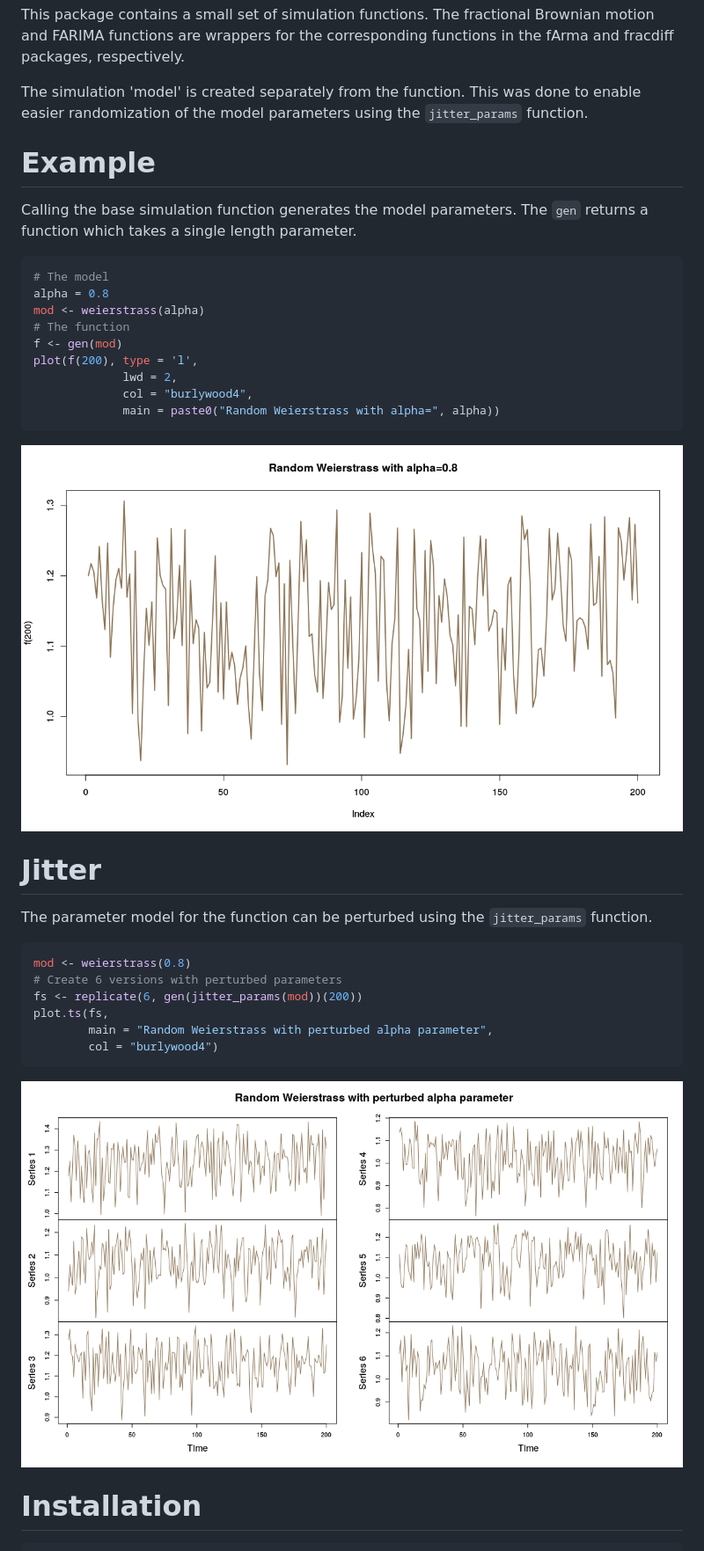
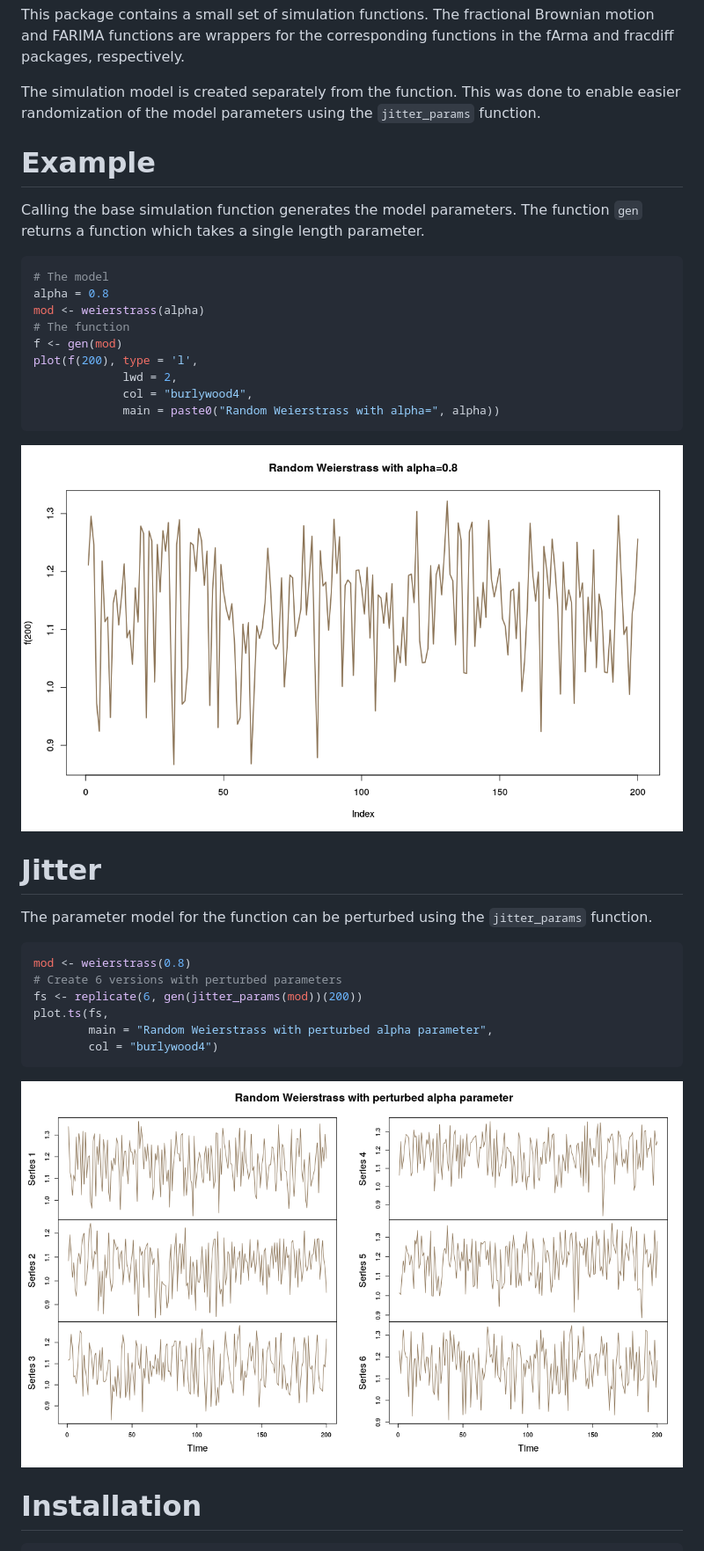
Before and after one commit to nateaff/tssims, a Markdown page: README.md, the part around the change. Shown: that part at 88% size. GitHub-like rendering; pictures changed too: figures/README-unnamed-chunk-2-1.png, figures/README-unnamed-chunk-3-1.png.

````diff
--- a/README.md
+++ b/README.md
@@ -5,12 +5,12 @@ tssims
 
 This package contains a small set of simulation functions. The fractional Brownian motion and FARIMA functions are wrappers for the corresponding functions in the fArma and fracdiff packages, respectively.
 
-The simulation 'model' is created separately from the function. This was done to enable easier randomization of the model parameters using the `jitter_params` function.
+The simulation model is created separately from the function. This was done to enable easier randomization of the model parameters using the `jitter_params` function.
 
 Example
 =======
 
-Calling the base simulation function generates the model parameters. The `gen` returns a function which takes a single length parameter.
+Calling the base simulation function generates the model parameters. The function `gen` returns a function which takes a single length parameter.
 
 ``` r
 # The model
````
Also changed, not shown: 2 other files.
